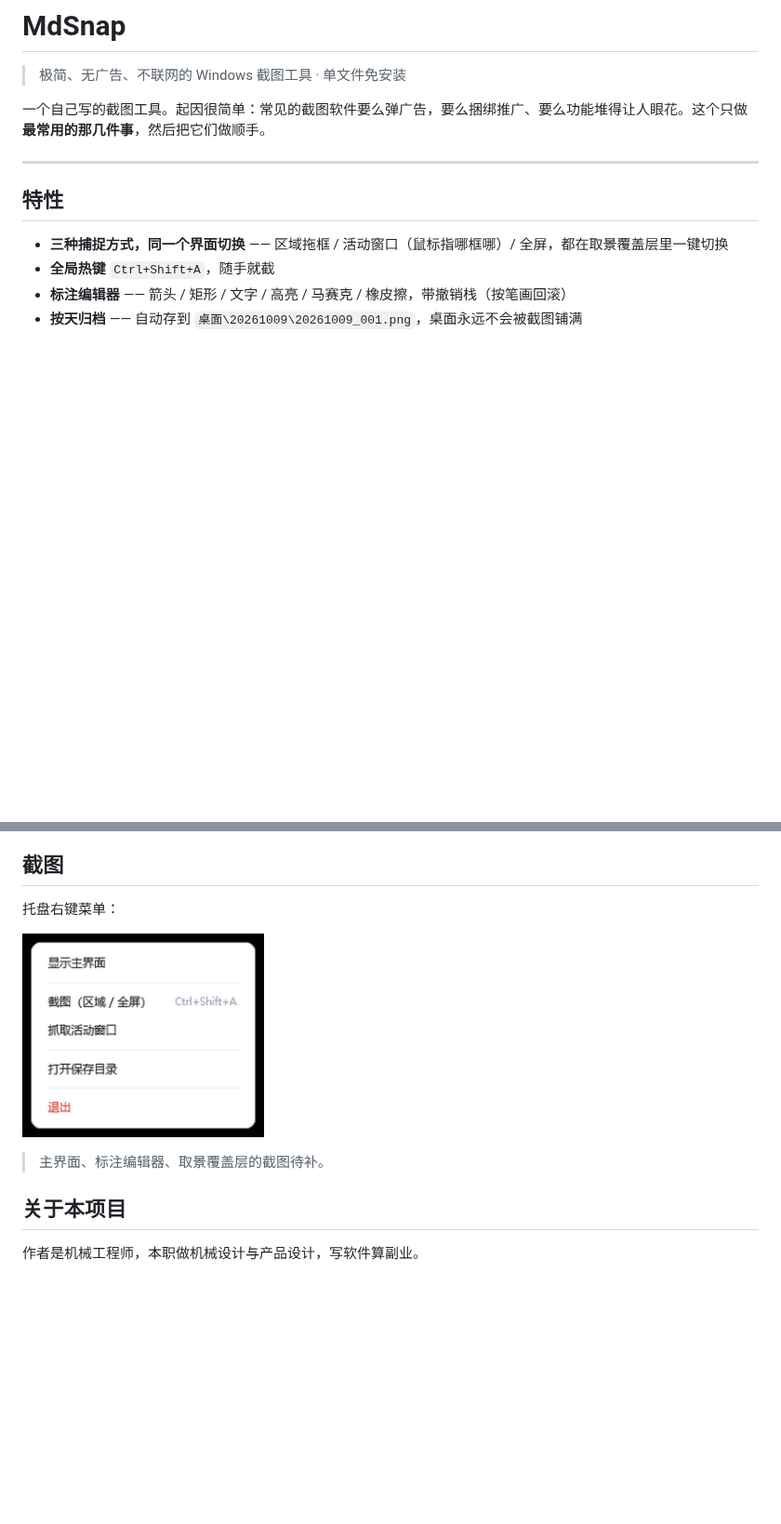
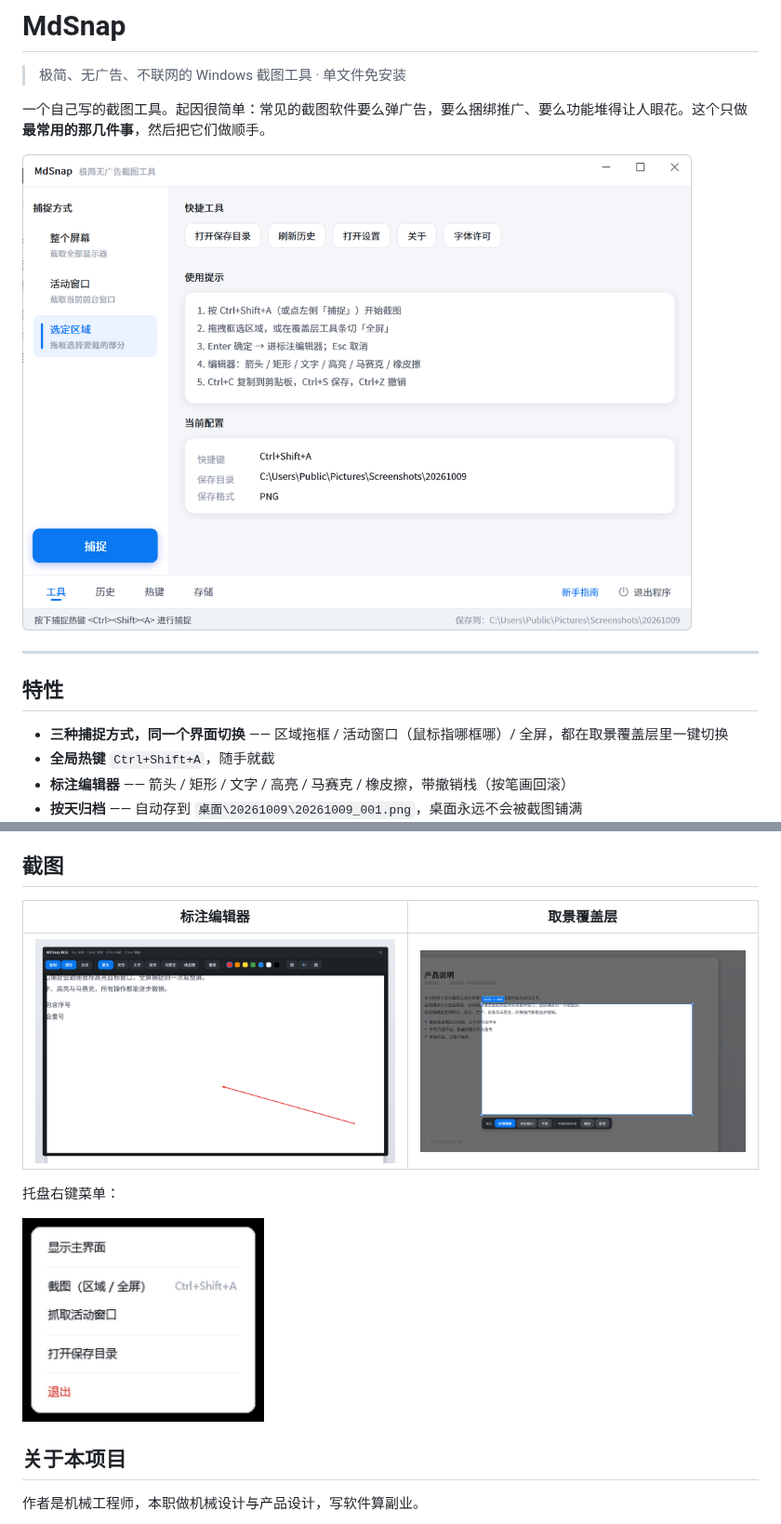
Before and after one commit to mdmodule/MdSnap, a Markdown page: README.md, 2 parts joined by grey strips. Shown at 93% size. Drawn GitHub-style; pictures changed too: docs/images/editor.png (added), docs/images/main-window.png (added), docs/images/overlay.png (added); blank space fills up the shorter version.

Commit message:
docs: 补上主界面/取景覆盖层/标注编辑器截图
背景换成合成的中性示例文档（全屏铺开后再截图），从源头杜绝
把开发机桌面内容拍进公开仓库。保存目录用的是 Windows 自带的
公共截图目录，截图里的路径不含个人信息。

```diff
--- a/README.md
+++ b/README.md
@@ -3,6 +3,8 @@
 > 极简、无广告、不联网的 Windows 截图工具 · 单文件免安装
 
 一个自己写的截图工具。起因很简单：常见的截图软件要么弹广告，要么捆绑推广、要么功能堆得让人眼花。这个只做**最常用的那几件事**，然后把它们做顺手。
+
+<img src="docs/images/main-window.png" width="720" alt="MdSnap 主界面">
 
 ---
 
@@ -19,13 +21,15 @@
 
 ## 截图
 
+| 标注编辑器 | 取景覆盖层 |
+|---|---|
+| <img src="docs/images/editor.png" width="420" alt="标注编辑器"> | <img src="docs/images/overlay.png" width="380" alt="取景覆盖层"> |
+
 托盘右键菜单：
 
 <p>
 <img src="docs/images/tray-menu.png" width="260" alt="托盘右键菜单">
 </p>
-
-> 主界面、标注编辑器、取景覆盖层的截图待补。
 
 ## 关于本项目
 
```
